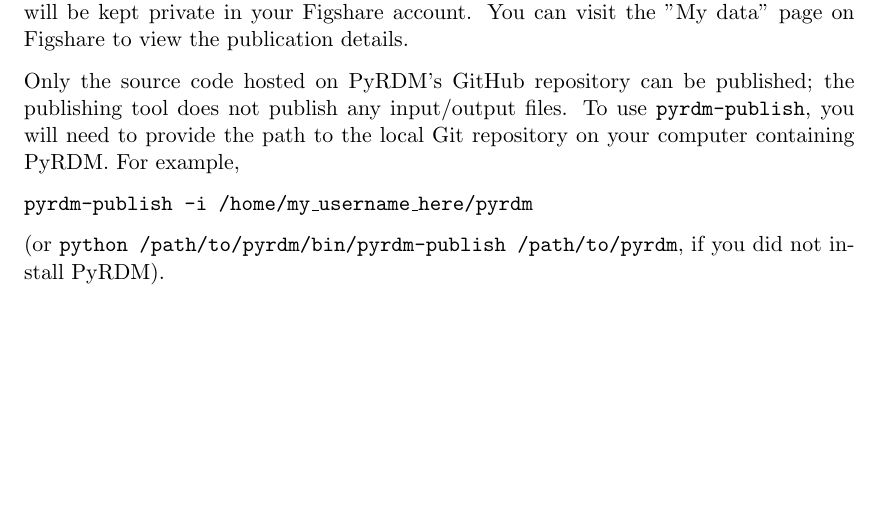
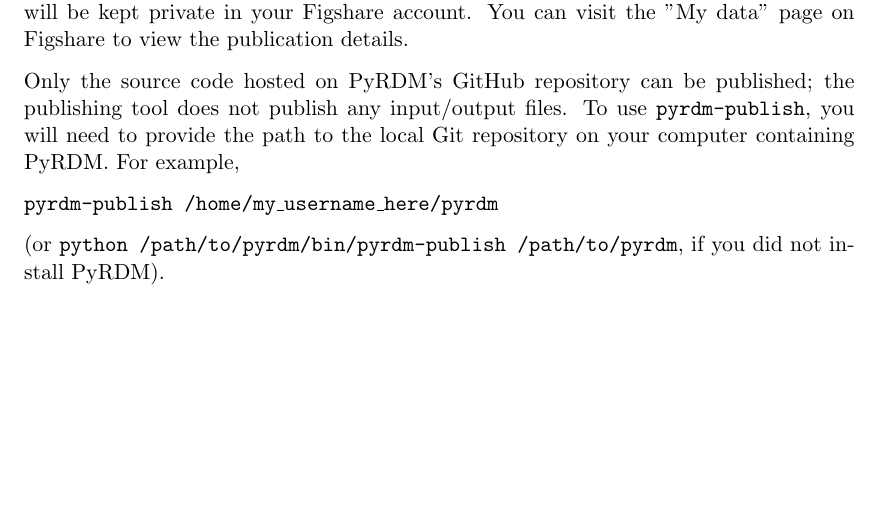
Before and after one commit to pyrdm/pyrdm, a LaTeX document (doc/manual.tex): part of page 14 of 14, cut so that both start at the same text. Compiled offline with pdfLaTeX.

Commit message:
Remove the -i option.

```diff
--- a/doc/manual.tex
+++ b/doc/manual.tex
@@ -215,7 +215,7 @@
 
 Only the source code hosted on PyRDM's GitHub repository can be published; the publishing tool does not publish any input/output files. To use \texttt{pyrdm-publish}, you will need to provide the path to the local Git repository on your computer containing PyRDM. For example,
 
-\texttt{pyrdm-publish -i /home/my\_username\_here/pyrdm}
+\texttt{pyrdm-publish /home/my\_username\_here/pyrdm}
 
 (or \texttt{python /path/to/pyrdm/bin/pyrdm-publish /path/to/pyrdm}, if you did not install PyRDM).
 
```
